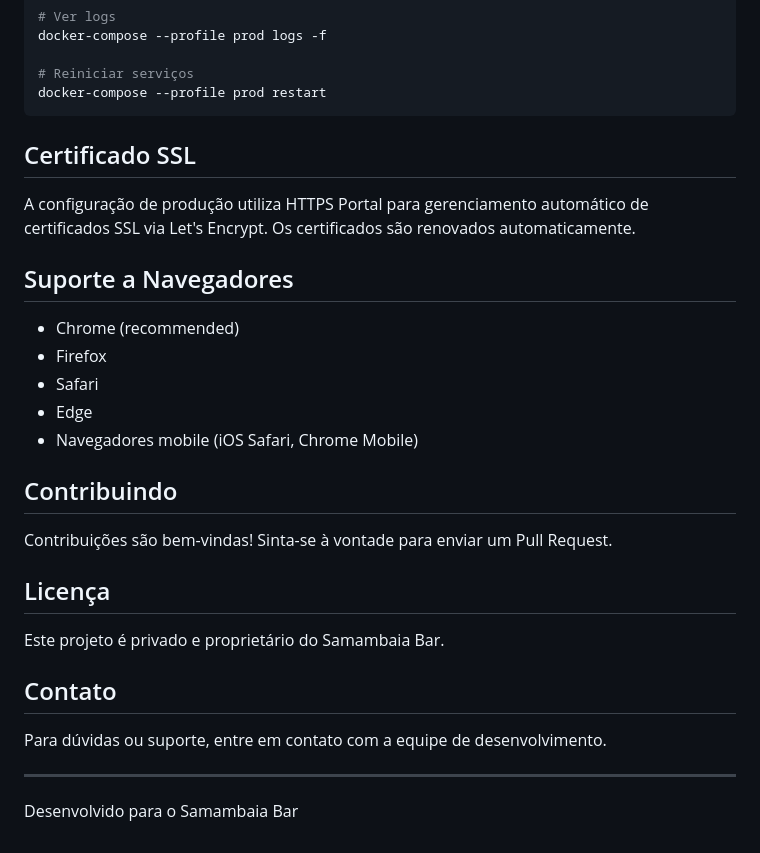
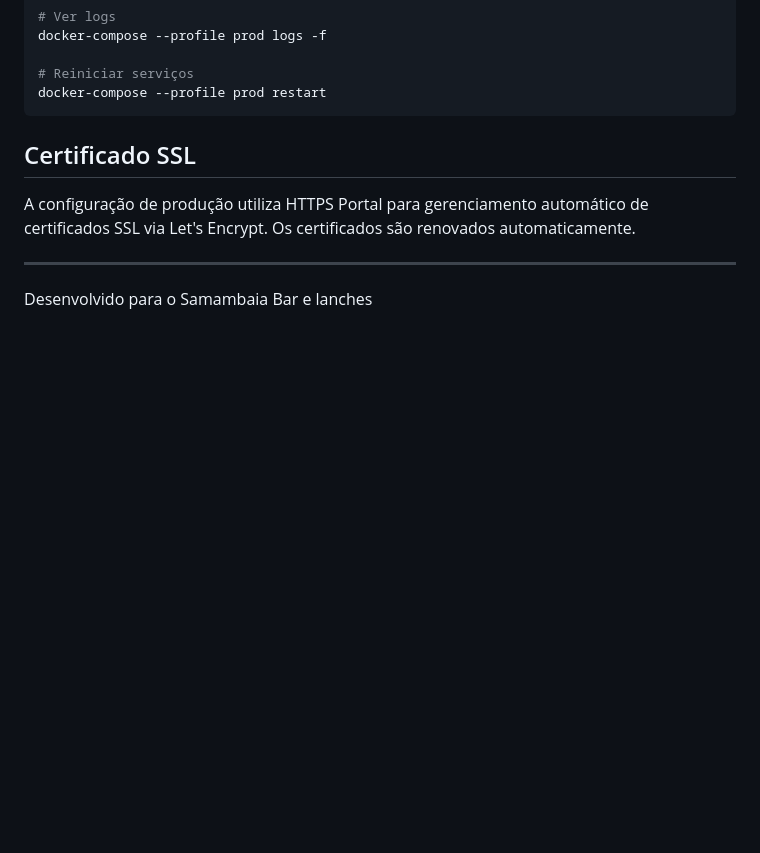
Before and after one commit to lawrencelonghi/samambaia-project, a Markdown page: README.md, the part around the change. GitHub-like rendering; blank space fills up the shorter version.

```diff
--- a/README.md
+++ b/README.md
@@ -144,26 +144,6 @@ docker-compose --profile prod restart
 
 A configuração de produção utiliza HTTPS Portal para gerenciamento automático de certificados SSL via Let's Encrypt. Os certificados são renovados automaticamente.
 
-## Suporte a Navegadores
-
-- Chrome (recommended)
-- Firefox
-- Safari
-- Edge
-- Navegadores mobile (iOS Safari, Chrome Mobile)
-
-## Contribuindo
-
-Contribuições são bem-vindas! Sinta-se à vontade para enviar um Pull Request.
-
-## Licença
-
-Este projeto é privado e proprietário do Samambaia Bar.
-
-## Contato
-
-Para dúvidas ou suporte, entre em contato com a equipe de desenvolvimento.
-
 ---
 
-Desenvolvido para o Samambaia Bar
+Desenvolvido para o Samambaia Bar e lanches
```
